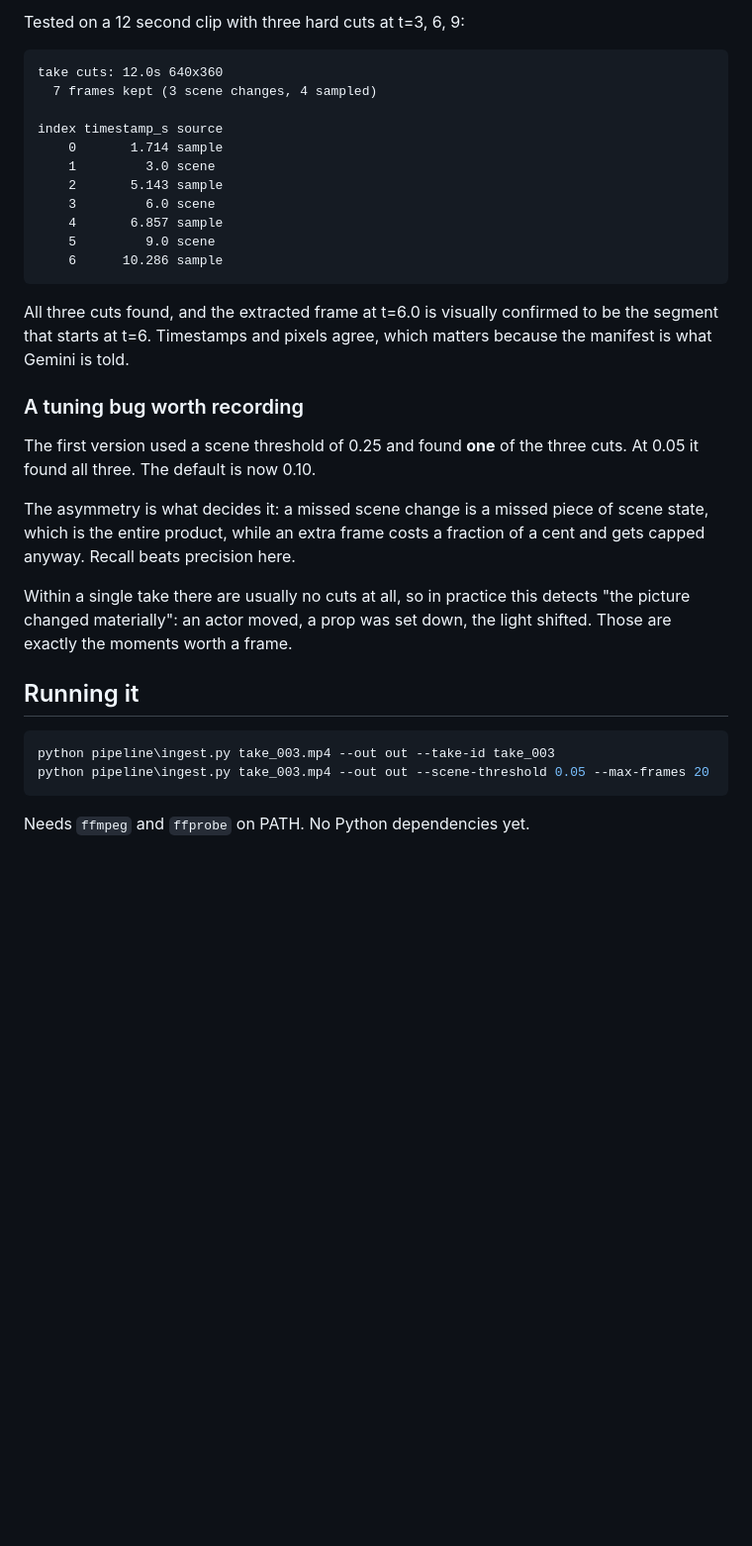
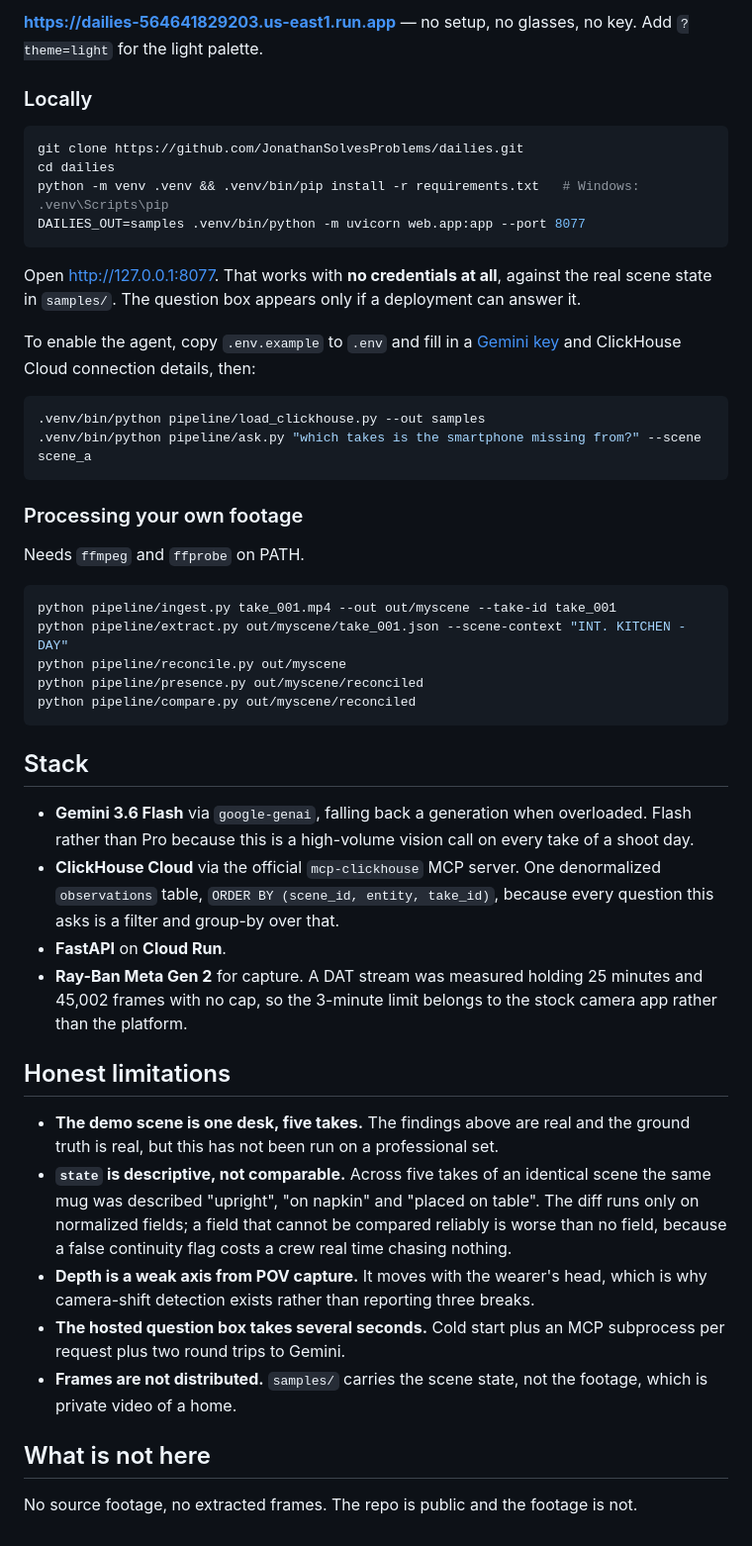
Before and after one commit to JonathanSolvesProblems/dailies, a Markdown page: README.md, the part around one of its changes. Shown at 99% size. GitHub-like rendering; blank space fills up the shorter version.

````diff
--- a/README.md
+++ b/README.md
@@ -145,42 +108,67 @@ covered), capped at `--max-frames`.
 
-Tested on a 12 second clip with three hard cuts at t=3, 6, 9:
+**https://dailies-564641829203.us-east1.run.app** — no setup, no glasses, no key.
+Add `?theme=light` for the light palette.
 
-```
-take cuts: 12.0s 640x360
-  7 frames kept (3 scene changes, 4 sampled)
+### Locally
 
-index timestamp_s source
-    0       1.714 sample
-    1         3.0 scene
-    2       5.143 sample
-    3         6.0 scene
-    4       6.857 sample
-    5         9.0 scene
-    6      10.286 sample
+```bash
+git clone https://github.com/JonathanSolvesProblems/dailies.git
+cd dailies
+python -m venv .venv && .venv/bin/pip install -r requirements.txt   # Windows: .venv\Scripts\pip
+DAILIES_OUT=samples .venv/bin/python -m uvicorn web.app:app --port 8077
 ```
 
-All three cuts found, and the extracted frame at t=6.0 is visually confirmed to be the
-segment that starts at t=6. Timestamps and pixels agree, which matters because the
-manifest is what Gemini is told.
+Open http://127.0.0.1:8077. That works with **no credentials at all**, against the real
+scene state in `samples/`. The question box appears only if a deployment can answer it.
 
-### A tuning bug worth recording
+To enable the agent, copy `.env.example` to `.env` and fill in a
+[Gemini key](https://aistudio.google.com/apikey) and ClickHouse Cloud connection details,
+then:
 
-The first version used a scene threshold of 0.25 and found **one** of the three cuts. At
-0.05 it found all three. The default is now 0.10.
-
-The asymmetry is what decides it: a missed scene change is a missed piece of scene state,
-which is the entire product, while an extra frame costs a fraction of a cent and gets
-capped anyway. Recall beats precision here.
-
-Within a single take there are usually no cuts at all, so in practice this detects "the
-picture changed materially": an actor moved, a prop was set down, the light shifted. Those
-are exactly the moments worth a frame.
-
-## Running it
-
-```powershell
-python pipeline\ingest.py take_003.mp4 --out out --take-id take_003
-python pipeline\ingest.py take_003.mp4 --out out --scene-threshold 0.05 --max-frames 20
+```bash
+.venv/bin/python pipeline/load_clickhouse.py --out samples
+.venv/bin/python pipeline/ask.py "which takes is the smartphone missing from?" --scene scene_a
 ```
 
-Needs `ffmpeg` and `ffprobe` on PATH. No Python dependencies yet.
+### Processing your own footage
+
+Needs `ffmpeg` and `ffprobe` on PATH.
+
+```bash
+python pipeline/ingest.py take_001.mp4 --out out/myscene --take-id take_001
+python pipeline/extract.py out/myscene/take_001.json --scene-context "INT. KITCHEN - DAY"
+python pipeline/reconcile.py out/myscene
+python pipeline/presence.py out/myscene/reconciled
+python pipeline/compare.py out/myscene/reconciled
+```
+
+## Stack
+
+- **Gemini 3.6 Flash** via `google-genai`, falling back a generation when overloaded. Flash
+  rather than Pro because this is a high-volume vision call on every take of a shoot day.
+- **ClickHouse Cloud** via the official `mcp-clickhouse` MCP server. One denormalized
+  `observations` table, `ORDER BY (scene_id, entity, take_id)`, because every question this
+  asks is a filter and group-by over that.
+- **FastAPI** on **Cloud Run**.
+- **Ray-Ban Meta Gen 2** for capture. A DAT stream was measured holding 25 minutes and
+  45,002 frames with no cap, so the 3-minute limit belongs to the stock camera app rather
+  than the platform.
+
+## Honest limitations
+
+- **The demo scene is one desk, five takes.** The findings above are real and the ground
+  truth is real, but this has not been run on a professional set.
+- **`state` is descriptive, not comparable.** Across five takes of an identical scene the
+  same mug was described "upright", "on napkin" and "placed on table". The diff runs only
+  on normalized fields; a field that cannot be compared reliably is worse than no field,
+  because a false continuity flag costs a crew real time chasing nothing.
+- **Depth is a weak axis from POV capture.** It moves with the wearer's head, which is why
+  camera-shift detection exists rather than reporting three breaks.
+- **The hosted question box takes several seconds.** Cold start plus an MCP subprocess per
+  request plus two round trips to Gemini.
+- **Frames are not distributed.** `samples/` carries the scene state, not the footage, which
+  is private video of a home.
+
+## What is not here
+
+No source footage, no extracted frames. The repo is public and the footage is not.
````
Also changed, not shown: other parts of README.md (+68 -105 lines).
